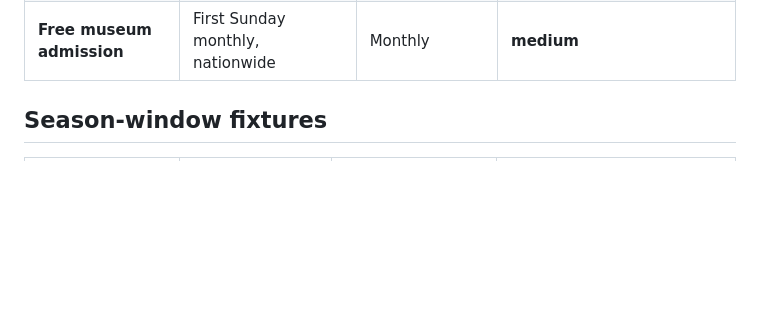
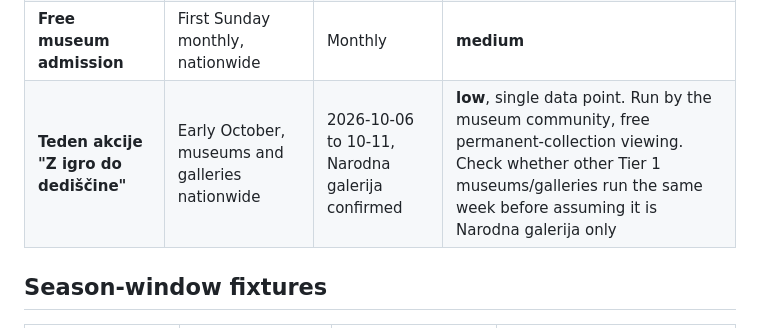
Before and after one commit to plume-mklokocovnik/claude-routines-kids-activities, a Markdown page: annual.md, the part around the change. Rendered like a GitHub page; blank space fills up the shorter version.

```diff
--- a/annual.md
+++ b/annual.md
@@ -118,6 +118,7 @@ belongs in `db.json`.
 | **Dnevi odprtih vrat** | Through September | Annually | **medium** |
 | **Citypark free theatre** | First Friday monthly, plus fairy-tale Thursdays | Monthly | **medium** |
 | **Free museum admission** | First Sunday monthly, nationwide | Monthly | **medium** |
+| **Teden akcije "Z igro do dediščine"** | Early October, museums and galleries nationwide | 2026-10-06 to 10-11, Narodna galerija confirmed | **low**, single data point. Run by the museum community, free permanent-collection viewing. Check whether other Tier 1 museums/galleries run the same week before assuming it is Narodna galerija only |
 
 ## Season-window fixtures
 
```
Also changed, not shown: routine.md (+41 -1 lines).
